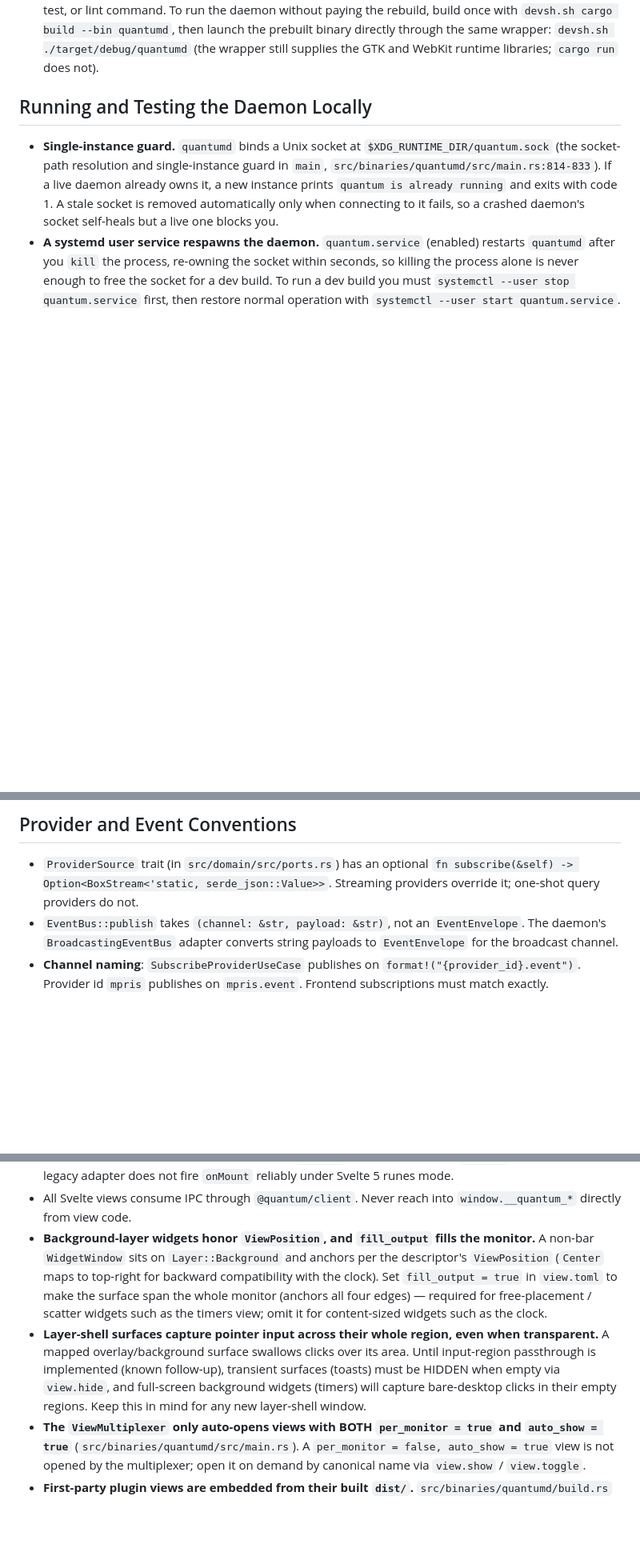
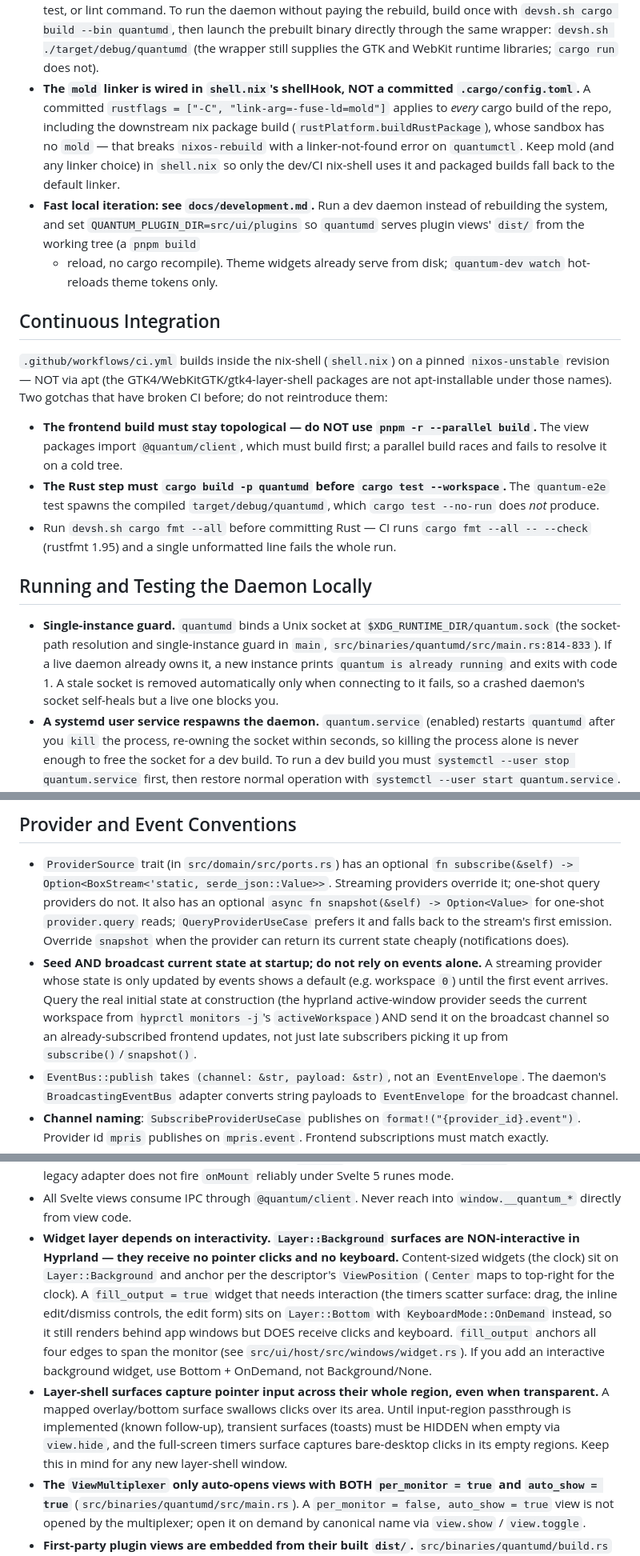
Before and after one commit to rosschambers/quantum, a Markdown page: AGENTS.md, 3 parts joined by grey strips. Shown at 80% size. Rendered like a GitHub page; blank space fills up the shorter version.

Commit message:
docs: capture session learnings (mold/CI, dev mode, provider seeding, notifications, widget layers)

```diff
--- a/AGENTS.md
+++ b/AGENTS.md
@@ -112,6 +112,34 @@ Commit per task in the implementation plan. Small commits beat big ones.
   the prebuilt binary directly through the same wrapper:
   `devsh.sh ./target/debug/quantumd` (the wrapper still supplies the GTK and
   WebKit runtime libraries; `cargo run` does not).
+- **The `mold` linker is wired in `shell.nix`'s shellHook, NOT a committed
+  `.cargo/config.toml`.** A committed `rustflags = ["-C", "link-arg=-fuse-ld=mold"]`
+  applies to *every* cargo build of the repo, including the downstream nix
+  package build (`rustPlatform.buildRustPackage`), whose sandbox has no `mold`
+  — that breaks `nixos-rebuild` with a linker-not-found error on `quantumctl`.
+  Keep mold (and any linker choice) in `shell.nix` so only the dev/CI nix-shell
+  uses it and packaged builds fall back to the default linker.
+- **Fast local iteration: see `docs/development.md`.** Run a dev daemon instead
+  of rebuilding the system, and set `QUANTUM_PLUGIN_DIR=src/ui/plugins` so
+  `quantumd` serves plugin views' `dist/` from the working tree (a `pnpm build`
+  + reload, no cargo recompile). Theme widgets already serve from disk;
+  `quantum-dev watch` hot-reloads theme tokens only.
+
+## Continuous Integration
+
+`.github/workflows/ci.yml` builds inside the nix-shell (`shell.nix`) on a pinned
+`nixos-unstable` revision — NOT via apt (the GTK4/WebKitGTK/gtk4-layer-shell
+packages are not apt-installable under those names). Two gotchas that have
+broken CI before; do not reintroduce them:
+- **The frontend build must stay topological — do NOT use `pnpm -r --parallel
+  build`.** The view packages import `@quantum/client`, which must build first;
+  a parallel build races and fails to resolve it on a cold tree.
+- **The Rust step must `cargo build -p quantumd` before `cargo test
+  --workspace`.** The `quantum-e2e` test spawns the compiled
+  `target/debug/quantumd`, which `cargo test --no-run` does *not* produce.
+- Run `devsh.sh cargo fmt --all` before committing Rust — CI runs
+  `cargo fmt --all -- --check` (rustfmt 1.95) and a single unformatted line
+  fails the whole run.
 
 ## Running and Testing the Daemon Locally
 
@@ -156,7 +184,18 @@ Commit per task in the implementation plan. Small commits beat big ones.
 
 - `ProviderSource` trait (in `src/domain/src/ports.rs`) has an optional
   `fn subscribe(&self) -> Option<BoxStream<'static, serde_json::Value>>`.
-  Streaming providers override it; one-shot query providers do not.
+  Streaming providers override it; one-shot query providers do not. It also has
+  an optional `async fn snapshot(&self) -> Option<Value>` for one-shot
+  `provider.query` reads; `QueryProviderUseCase` prefers it and falls back to
+  the stream's first emission. Override `snapshot` when the provider can return
+  its current state cheaply (notifications does).
+- **Seed AND broadcast current state at startup; do not rely on events alone.**
+  A streaming provider whose state is only updated by events shows a default
+  (e.g. workspace `0`) until the first event arrives. Query the real initial
+  state at construction (the hyprland active-window provider seeds the current
+  workspace from `hyprctl monitors -j`'s `activeWorkspace`) AND send it on the
+  broadcast channel so an already-subscribed frontend updates, not just late
+  subscribers picking it up from `subscribe()`/`snapshot()`.
 - `EventBus::publish` takes `(channel: &str, payload: &str)`, not an
   `EventEnvelope`. The daemon's `BroadcastingEventBus` adapter converts
   string payloads to `EventEnvelope` for the broadcast channel.
@@ -220,19 +269,23 @@ Commit per task in the implementation plan. Small commits beat big ones.
   reliably under Svelte 5 runes mode.
 - All Svelte views consume IPC through `@quantum/client`. Never reach into
   `window.__quantum_*` directly from view code.
-- **Background-layer widgets honor `ViewPosition`, and `fill_output` fills the
-  monitor.** A non-bar `WidgetWindow` sits on `Layer::Background` and anchors
-  per the descriptor's `ViewPosition` (`Center` maps to top-right for backward
-  compatibility with the clock). Set `fill_output = true` in `view.toml` to make
-  the surface span the whole monitor (anchors all four edges) — required for
-  free-placement / scatter widgets such as the timers view; omit it for
-  content-sized widgets such as the clock.
+- **Widget layer depends on interactivity. `Layer::Background` surfaces are
+  NON-interactive in Hyprland — they receive no pointer clicks and no keyboard.**
+  Content-sized widgets (the clock) sit on `Layer::Background` and anchor per the
+  descriptor's `ViewPosition` (`Center` maps to top-right for the clock). A
+  `fill_output = true` widget that needs interaction (the timers scatter
+  surface: drag, the inline edit/dismiss controls, the edit form) sits on
+  `Layer::Bottom` with `KeyboardMode::OnDemand` instead, so it still renders
+  behind app windows but DOES receive clicks and keyboard. `fill_output` anchors
+  all four edges to span the monitor (see `src/ui/host/src/windows/widget.rs`).
+  If you add an interactive background widget, use Bottom + OnDemand, not
+  Background/None.
 - **Layer-shell surfaces capture pointer input across their whole region, even
-  when transparent.** A mapped overlay/background surface swallows clicks over
-  its area. Until input-region passthrough is implemented (known follow-up),
+  when transparent.** A mapped overlay/bottom surface swallows clicks over its
+  area. Until input-region passthrough is implemented (known follow-up),
   transient surfaces (toasts) must be HIDDEN when empty via `view.hide`, and
-  full-screen background widgets (timers) will capture bare-desktop clicks in
-  their empty regions. Keep this in mind for any new layer-shell window.
+  the full-screen timers surface captures bare-desktop clicks in its empty
+  regions. Keep this in mind for any new layer-shell window.
 - **The `ViewMultiplexer` only auto-opens views with BOTH `per_monitor = true`
   and `auto_show = true`** (`src/binaries/quantumd/src/main.rs`). A
   `per_monitor = false, auto_show = true` view is not opened by the multiplexer;
```
Also changed, not shown: other parts of AGENTS.md (+10 -0 lines).
